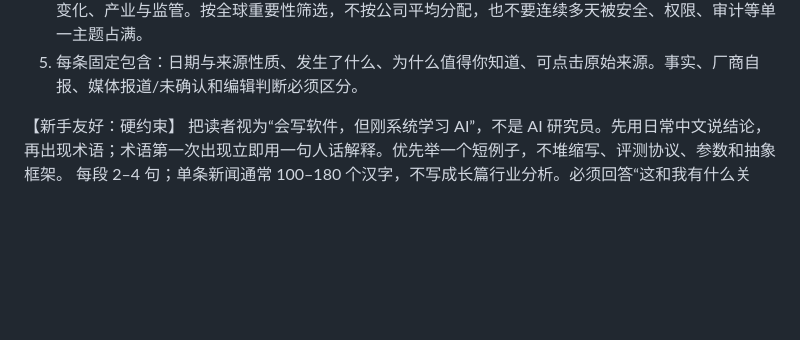
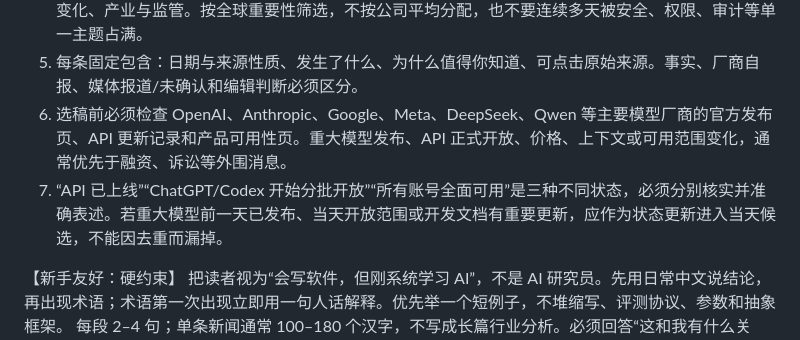
Before and after one commit to liujunyukarry/uk-business-english, a Markdown page: ai-learning/editorial-policy.md, the part around the change. GitHub-like rendering; blank space fills up the shorter version.

Commit message:
Prioritize major model availability updates

```diff
--- a/ai-learning/editorial-policy.md
+++ b/ai-learning/editorial-policy.md
@@ -9,6 +9,8 @@
 3. “最新”优先于机械去重。相同事件如果出现重要新进展，可以再次入选，但必须写清“相比此前新增了什么”。没有新进展的旧闻不重复充数。
 4. 覆盖面要平衡：新模型/能力、AI Coding 与 Agent、开源模型与开发工具、部署/芯片/成本、重要产品变化、产业与监管。按全球重要性筛选，不按公司平均分配，也不要连续多天被安全、权限、审计等单一主题占满。
 5. 每条固定包含：日期与来源性质、发生了什么、为什么值得你知道、可点击原始来源。事实、厂商自报、媒体报道/未确认和编辑判断必须区分。
+6. 选稿前必须检查 OpenAI、Anthropic、Google、Meta、DeepSeek、Qwen 等主要模型厂商的官方发布页、API 更新记录和产品可用性页。重大模型发布、API 正式开放、价格、上下文或可用范围变化，通常优先于融资、诉讼等外围消息。
+7. “API 已上线”“ChatGPT/Codex 开始分批开放”“所有账号全面可用”是三种不同状态，必须分别核实并准确表述。若重大模型前一天已发布、当天开放范围或开发文档有重要更新，应作为状态更新进入当天候选，不能因去重而漏掉。
 
 【新手友好：硬约束】
 把读者视为“会写软件，但刚系统学习 AI”，不是 AI 研究员。先用日常中文说结论，再出现术语；术语第一次出现立即用一句人话解释。优先举一个短例子，不堆缩写、评测协议、参数和抽象框架。
```
